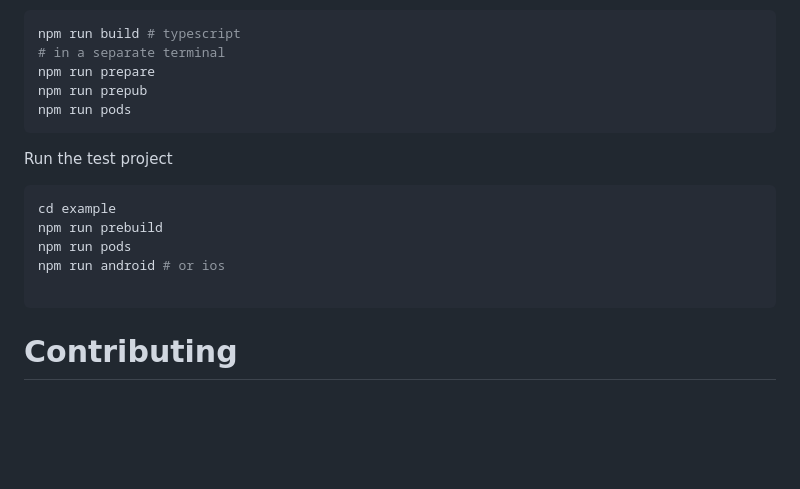
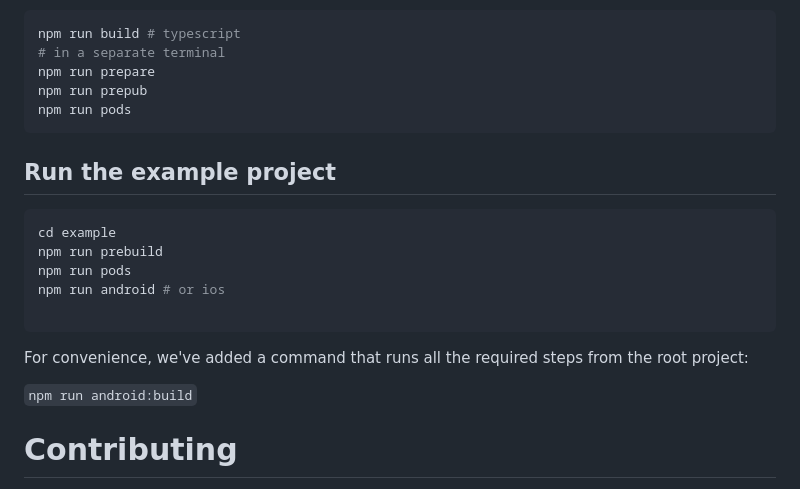
Before and after one commit to MobiDevel/thermalib-expo, a Markdown page: README.md, the part around one of its changes. GitHub-like rendering; blank space fills up the shorter version.

````diff
--- a/README.md
+++ b/README.md
@@ -39,7 +142,8 @@ npm run prepub
 npm run pods
 ```
 
-Run the test project
+
+## Run the example project
 
 ```bash
 cd example
@@ -49,6 +153,10 @@ npm run android # or ios
 
 ```
 
+For convenience, we've added a command that runs all the required steps from the root project:
+
+`npm run android:build`
+
 # Contributing
 
 Contributions are very welcome! Please refer to guidelines described in the [contributing guide](https://github.com/expo/expo#contributing).
````
Also changed, not shown: other parts of README.md (+114 -11 lines), assets/20250107_121252_thermapen-blue-thermometer.jpg (added).
